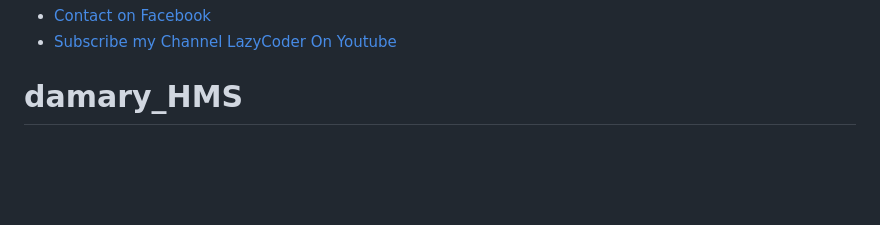
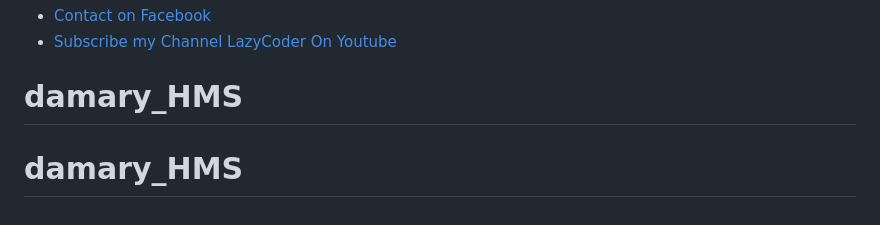
Before and after one commit to johnmwanza1525/damary_HMS, a Markdown page: README.md, the part around the change. GitHub-like rendering; blank space fills up the shorter version.

```diff
--- a/README.md
+++ b/README.md
@@ -80,3 +80,4 @@ Any suggestion and feedback is welcome. You can message me on facebook
 - [Contact on Facebook](https://fb.com/sumit.luv)
 - [Subscribe my Channel LazyCoder On Youtube](https://youtube.com/lazycoders)
 # damary_HMS
+# damary_HMS
```
